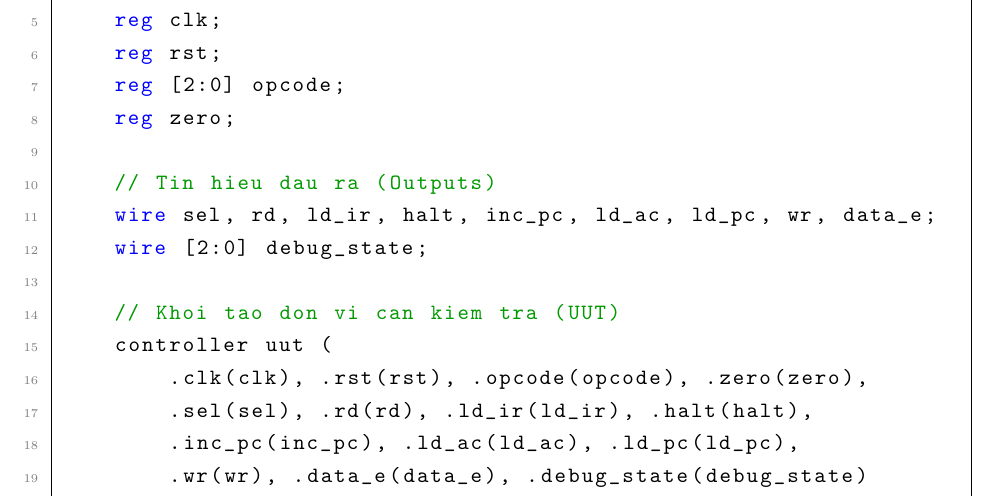
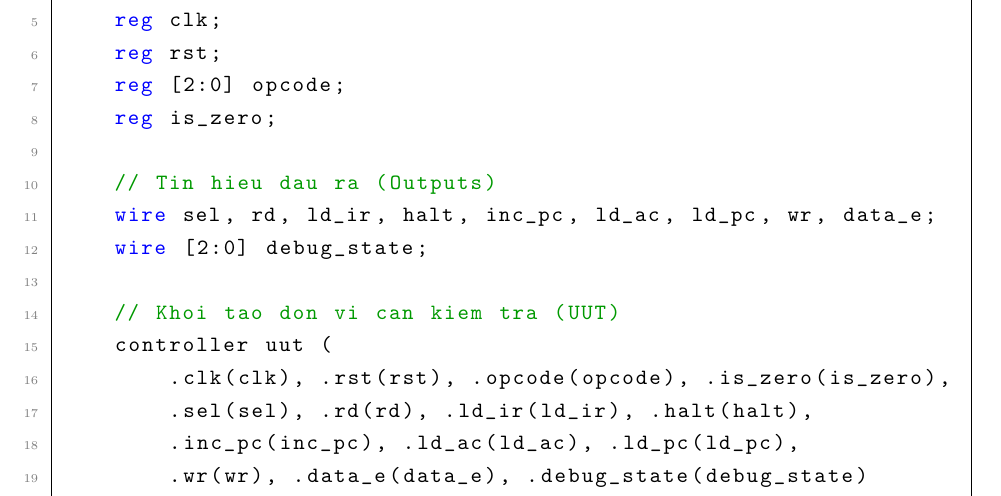
Before and after one commit to thanh-tran-tien206/RISC-CPU-BTL-HDL, a LaTeX document (btl/main.tex, which reads btl/phan514.tex): part of page 51 of 80, cut so that both start at the same text. Compiled offline with pdfLaTeX.

Commit message:
Add files via upload

```diff
--- a/btl/phan514.tex
+++ b/btl/phan514.tex
@@ -19,7 +19,7 @@ module controller_tb;
     reg clk;
     reg rst;
     reg [2:0] opcode;
-    reg zero;
+    reg is_zero;
 
     // Tin hieu dau ra (Outputs)
     wire sel, rd, ld_ir, halt, inc_pc, ld_ac, ld_pc, wr, data_e;
@@ -27,7 +27,7 @@ module controller_tb;
 
     // Khoi tao don vi can kiem tra (UUT)
     controller uut (
-        .clk(clk), .rst(rst), .opcode(opcode), .zero(zero),
+        .clk(clk), .rst(rst), .opcode(opcode), .is_zero(is_zero),
         .sel(sel), .rd(rd), .ld_ir(ld_ir), .halt(halt),
         .inc_pc(inc_pc), .ld_ac(ld_ac), .ld_pc(ld_pc),
         .wr(wr), .data_e(data_e), .debug_state(debug_state)
```
Also changed, not shown: btl/phan45.tex (+2 -2 lines), btl/phan514.tex (2 more changed lines).
